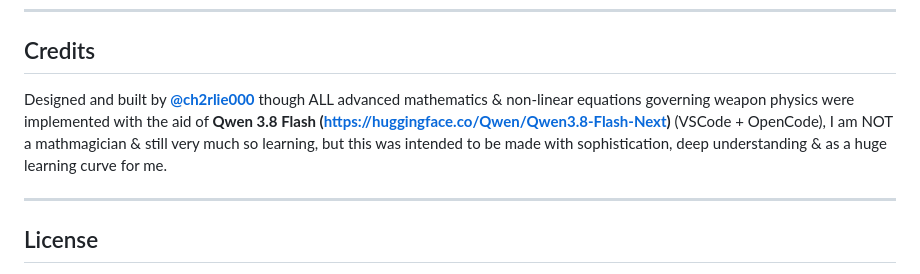
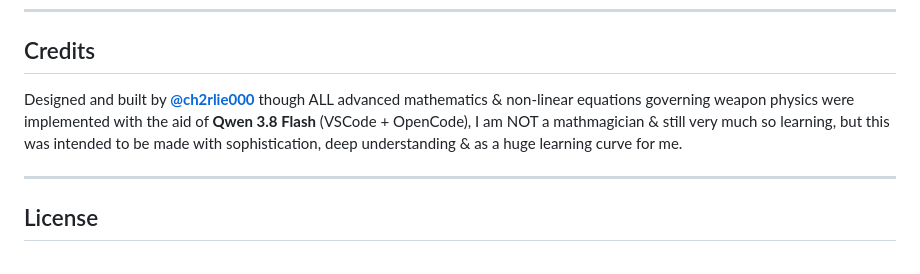
Before and after one commit to ch2rlie000/bas-15, a Markdown page: README.md, the part around the change. Drawn GitHub-style.

Commit message:
Fix formatting in credits section of README

```diff
--- a/README.md
+++ b/README.md
@@ -183,7 +183,7 @@ README.md     this file
 
 ## Credits
 
-Designed and built by **[@ch2rlie000](https://github.com/ch2rlie000)** though ALL advanced mathematics & non-linear equations governing weapon physics were implemented with the aid of **Qwen 3.8 Flash (https://huggingface.co/Qwen/Qwen3.8-Flash-Next)** (VSCode + OpenCode), I am NOT a mathmagician & still very much so learning, but this was intended to be made with sophistication, deep understanding & as a huge learning curve for me.
+Designed and built by **[@ch2rlie000](https://github.com/ch2rlie000)** though ALL advanced mathematics & non-linear equations governing weapon physics were implemented with the aid of **Qwen 3.8 Flash** (VSCode + OpenCode), I am NOT a mathmagician & still very much so learning, but this was intended to be made with sophistication, deep understanding & as a huge learning curve for me.
 
 ---
 
```
